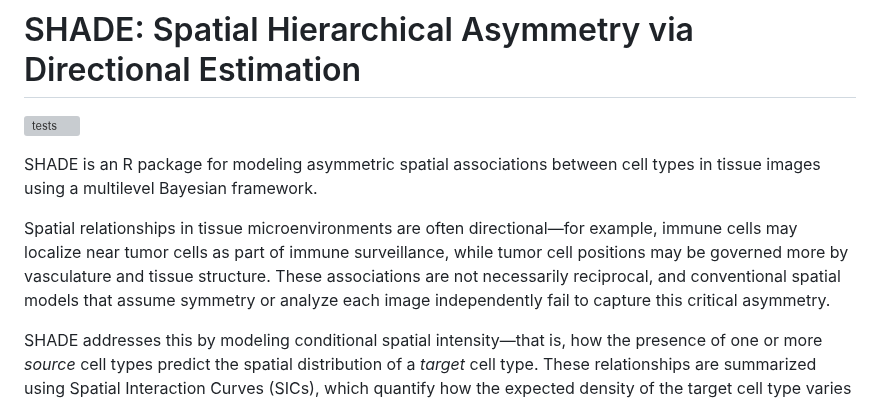
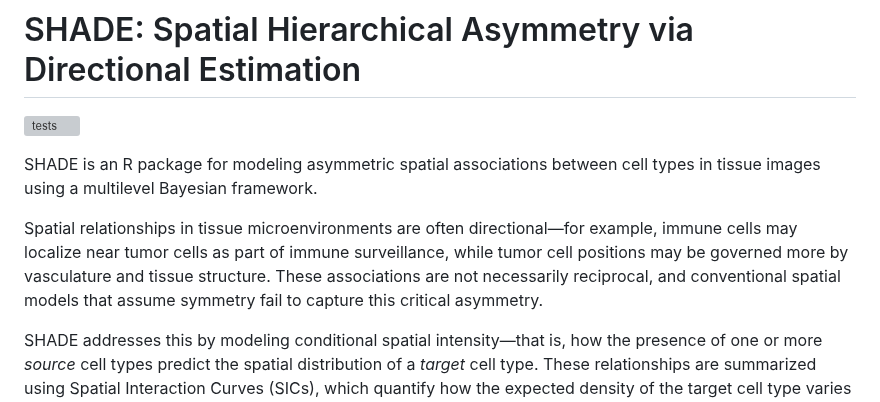
Before and after one commit to jeliason/SHADE, a Markdown page: README.md, the part around the change. Drawn GitHub-style; grey boxes are pictures that could not be loaded.

```diff
--- a/README.md
+++ b/README.md
@@ -8,7 +8,7 @@
 
 SHADE is an R package for modeling asymmetric spatial associations between cell types in tissue images using a multilevel Bayesian framework.
 
-Spatial relationships in tissue microenvironments are often directional—for example, immune cells may localize near tumor cells as part of immune surveillance, while tumor cell positions may be governed more by vasculature and tissue structure. These associations are not necessarily reciprocal, and conventional spatial models that assume symmetry or analyze each image independently fail to capture this critical asymmetry.
+Spatial relationships in tissue microenvironments are often directional—for example, immune cells may localize near tumor cells as part of immune surveillance, while tumor cell positions may be governed more by vasculature and tissue structure. These associations are not necessarily reciprocal, and conventional spatial models that assume symmetry fail to capture this critical asymmetry.
 
 SHADE addresses this by modeling conditional spatial intensity—that is, how the presence of one or more *source* cell types predict the spatial distribution of a *target* cell type. These relationships are summarized using Spatial Interaction Curves (SICs), which quantify how the expected density of the target cell type varies with distance from the source. SICs offer a smooth, interpretable, and biologically grounded representation of directional interactions across spatial scales.
 
```
